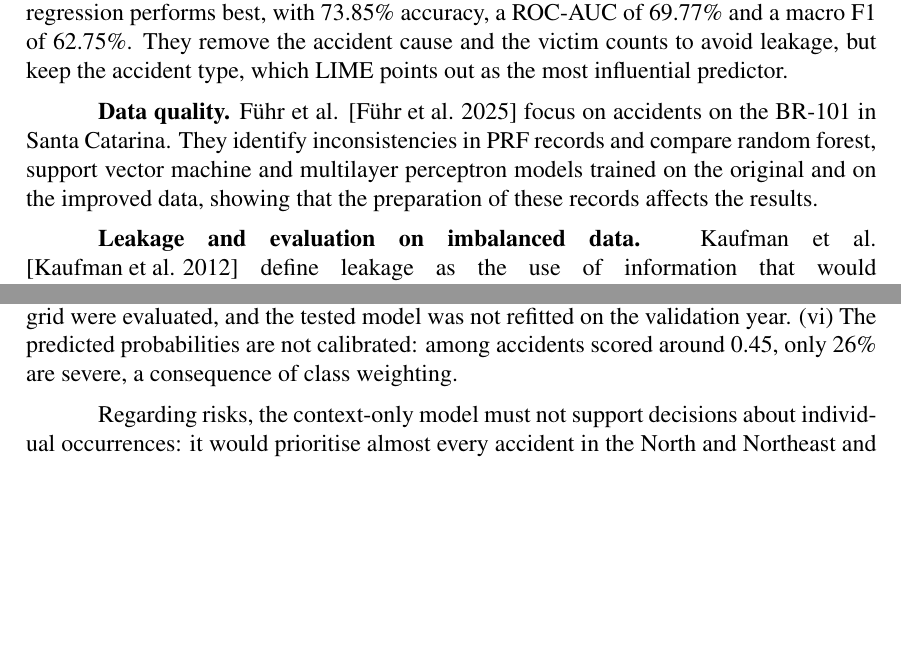
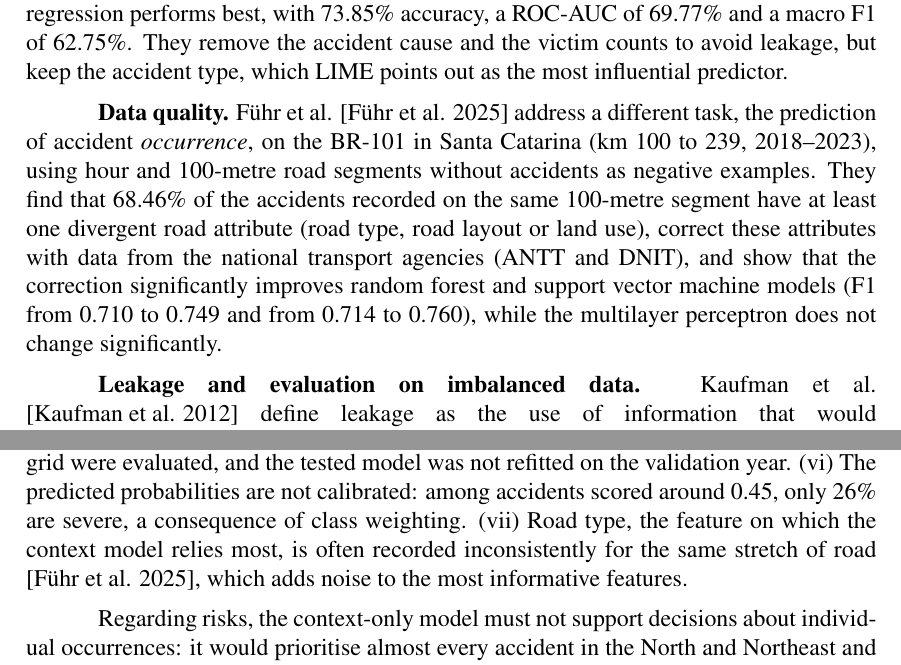
Before and after one commit to JoaoPedroLuz12/AcidentesPRF, a LaTeX paper (artigo/artigo.tex): two parts of pages 2 and 7 of 9, joined at a grey line, cut so that both start at the same text, the shorter picture padded with empty space. The pictures show the PDF file artigo/artigo_previa.pdf that the author committed with the source.

Commit message:
Correct description of Führ et al. after checking the paper
They predict accident occurrence, not severity. Their finding that road
attributes are recorded inconsistently is now discussed as a limitation,
and the LLM statement notes which related works were checked.

Co-Authored-By: Claude Opus 5.5 <noreply@anthropic.com>
Claude-Session: https://claude.ai/code/session_018Zq88aWUwbxf8VFbhTKqH8

```diff
--- a/artigo/artigo.tex
+++ b/artigo/artigo.tex
@@ -92,11 +91,16 @@ and a macro F1 of 62.75\%. They remove the accident cause and the victim counts
 to avoid leakage, but keep the accident type, which LIME points out as the most
 influential predictor.
 
-\textbf{Data quality.} F\"uhr et al. \cite{fuhr2025} focus on accidents on the
-BR-101 in Santa Catarina. They identify inconsistencies in PRF records and
-compare random forest, support vector machine and multilayer perceptron models
-trained on the original and on the improved data, showing that the preparation
-of these records affects the results.
+\textbf{Data quality.} F\"uhr et al. \cite{fuhr2025} address a different
+task, the prediction of accident \emph{occurrence}, on the BR-101 in Santa
+Catarina (km 100 to 239, 2018--2023), using hour and 100-metre road segments
+without accidents as negative examples. They find that 68.46\% of the accidents
+recorded on the same 100-metre segment have at least one divergent road
+attribute (road type, road layout or land use), correct these attributes with
+data from the national transport agencies (ANTT and DNIT), and show that the
+correction significantly improves random forest and support vector machine
+models (F1 from 0.710 to 0.749 and from 0.714 to 0.760), while the multilayer
+perceptron does not change significantly.
 
 \textbf{Leakage and evaluation on imbalanced data.} Kaufman et al.
 \cite{kaufman2012} define leakage as the use of information that would not be
@@ -366,7 +370,10 @@ reproduce. (iv) The label merges deaths and serious injuries, and the
 two algorithms and a small hyperparameter grid were evaluated, and the tested
 model was not refitted on the validation year. (vi) The predicted
 probabilities are not calibrated: among accidents scored around 0.45, only
-26\% are severe, a consequence of class weighting.
+26\% are severe, a consequence of class weighting. (vii) Road type, the feature
+on which the context model relies most, is often recorded inconsistently for
+the same stretch of road \cite{fuhr2025}, which adds noise to the most
+informative features.
 
 Regarding risks, the context-only model must not support decisions about
 individual occurrences: it would prioritise almost every accident in the North
```
Also changed, not shown: artigo/artigo_previa.pdf, artigo/artigo.tex (12 more changed lines), 1 other file.
